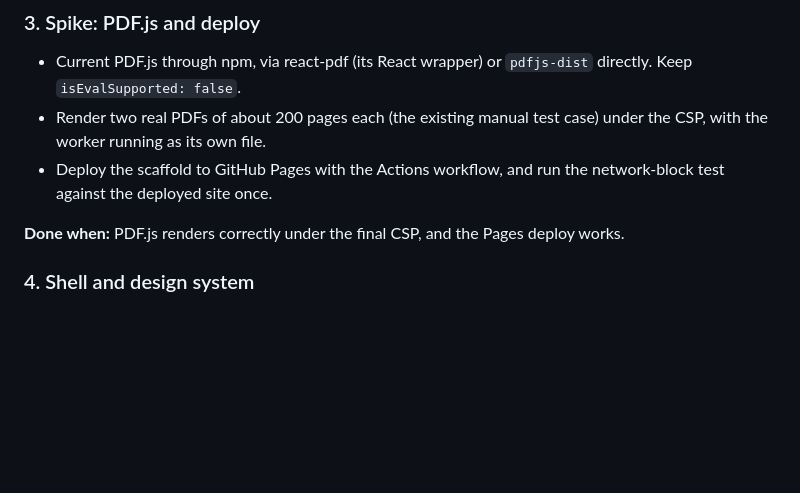
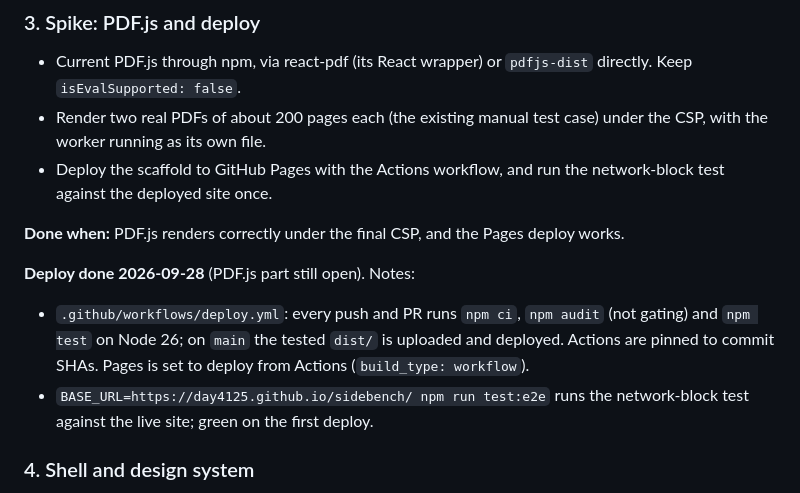
Before and after one commit to day4125/sidebench, a Markdown page: port-plan.md, the part around the change. GitHub-like rendering; blank space fills up the shorter version.

Commit message:
Plan: record the first Pages deploy
Co-Authored-By: Claude Opus 5.5 <noreply@anthropic.com>

```diff
--- a/port-plan.md
+++ b/port-plan.md
@@ -240,6 +240,15 @@ test all pass.
 **Done when:** PDF.js renders correctly under the final CSP, and the Pages
 deploy works.
 
+**Deploy done 2026-09-28** (PDF.js part still open). Notes:
+
+- `.github/workflows/deploy.yml`: every push and PR runs `npm ci`,
+  `npm audit` (not gating) and `npm test` on Node 26; on `main` the tested
+  `dist/` is uploaded and deployed. Actions are pinned to commit SHAs.
+  Pages is set to deploy from Actions (`build_type: workflow`).
+- `BASE_URL=https://day4125.github.io/sidebench/ npm run test:e2e` runs the
+  network-block test against the live site; green on the first deploy.
+
 ### 4. Shell and design system
 
 - Layout, sidebar (shadcn Sidebar), theme toggle (light/dark via class on
```
